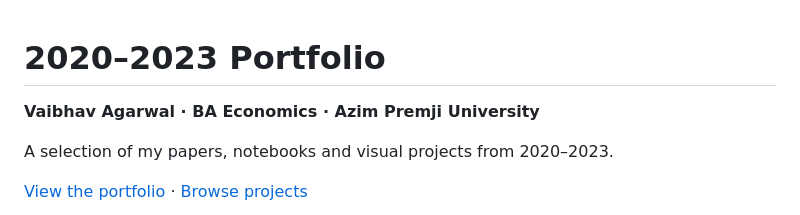
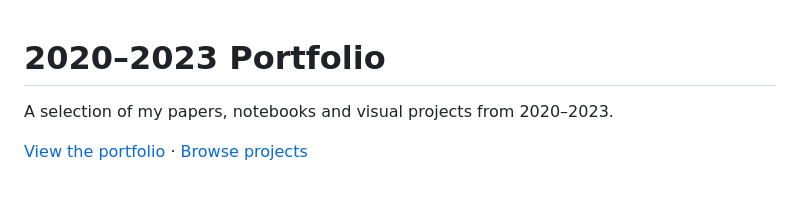
Before and after one commit to econvaibhav/2020-2023-Portfolio, a Markdown page: README.md, the part around the change. GitHub-like rendering; blank space fills up the shorter version.

```diff
--- a/README.md
+++ b/README.md
@@ -1,6 +1,4 @@
 # 2020–2023 Portfolio
-
-**Vaibhav Agarwal · BA Economics · Azim Premji University**
 
 A selection of my papers, notebooks and visual projects from 2020–2023.
 
```
